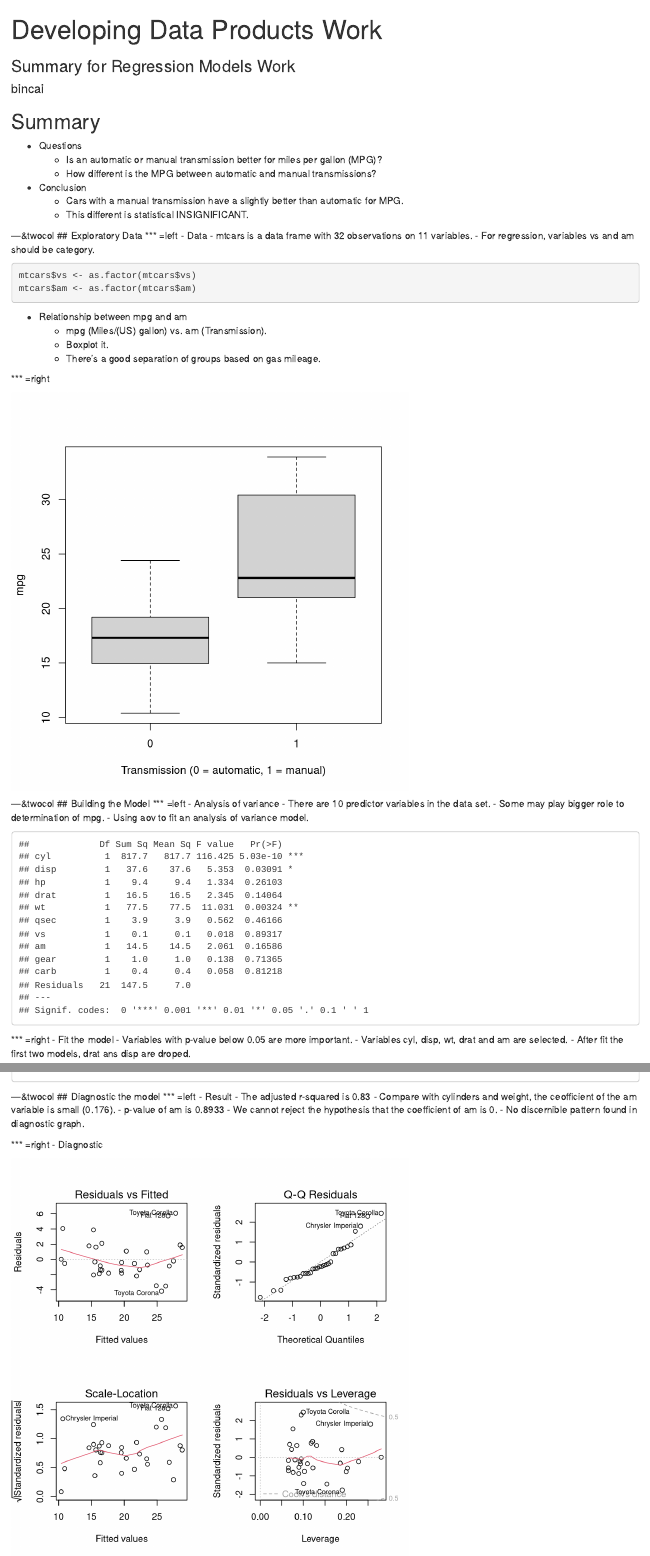
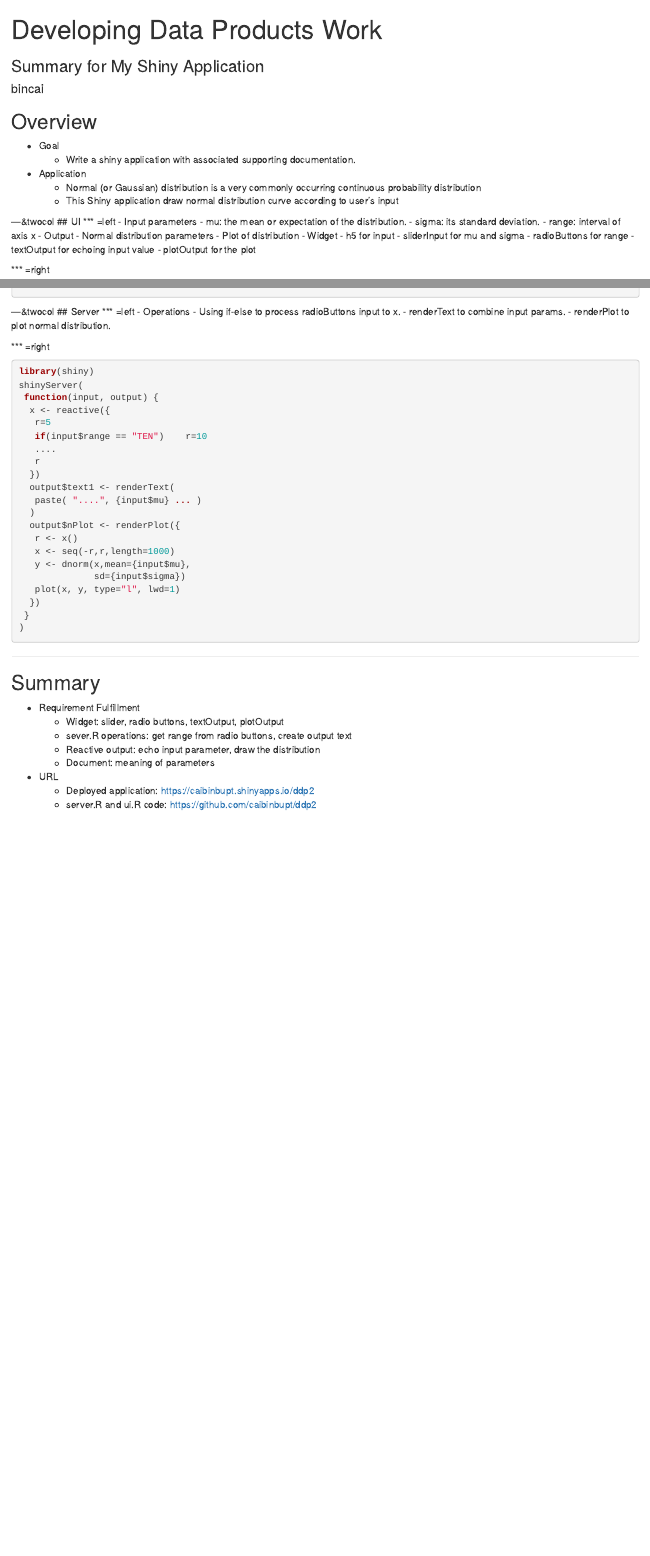
Before and after one commit to caibinbuptold/ddp, an R Markdown document (index.Rmd): the page in a window 1100 px wide, from its top, and a second part further down, joined at a grey line. Rendered offline with R 4.5, knitr and Pandoc, with nearby package versions.

Commit message:
submit for evaluation

````diff
--- a/index.Rmd
+++ b/index.Rmd
@@ -1,6 +1,6 @@
 ---
 title       : Developing Data Products Work
-subtitle    : Summary for Regression Models Work
+subtitle    : Summary for My Shiny Application
 author      : bincai
 job         : Hadooper@Tencent
 framework   : io2012        # {io2012, html5slides, shower, dzslides, ...}
@@ -11,27 +11,29 @@ mode        : selfcontained # {standalone, draft}
 knit        : slidify::knit2slides
 ---
 
-## Summary
-- Questions
-  - Is an automatic or manual transmission better for miles per gallon (MPG)?
-  - How different is the MPG between automatic and manual transmissions?
-- Conclusion
-  - Cars with a manual transmission have a slightly better than automatic for MPG.
-  - This different is statistical INSIGNIFICANT.
+## Overview
+- Goal
+  - Write a shiny application with associated supporting documentation.
+- Application
+  - Normal (or Gaussian) distribution is a very commonly occurring continuous probability distribution
+  - This Shiny application draw normal distribution curve according to user's input
 
 ---&twocol
-## Exploratory Data
+## UI
 *** =left
-- Data
-  - mtcars is a data frame with 32 observations on 11 variables.
-  - For regression, variables vs and am should be category.
-```{r}
-mtcars$vs <- as.factor(mtcars$vs)
-mtcars$am <- as.factor(mtcars$am)
-```
-- Relationship between mpg and am
-	- mpg (Miles/(US) gallon) vs. am (Transmission).
-  - Boxplot it.
-  - There's a good separation of groups based on gas mileage.
+- Input parameters
+  - mu: the mean or expectation of the distribution.
+  - sigma: its standard deviation.
+  - range: interval of axis x
+- Output
+  - Normal distribution parameters
+  - Plot of distribution
+- Widget
+  - h5 for input
+  - sliderInput for mu and sigma
+  - radioButtons for range
+  - textOutput for echoing input value
+  - plotOutput for the plot
 
 *** =right
+```{r, eval = FALSE}
@@ -40,4 +53,0 @@ mtcars$am <- as.factor(mtcars$am)
-```{r, fig.height=6, fig.width=6, echo = FALSE}
-boxplot(mpg ~ am,
-        data = mtcars,
-        xlab = "Transmission (0 = automatic, 1 = manual)")
@@ -44,20 +59,36 @@ boxplot(mpg ~ am,
 ```
 
 ---&twocol
-## Building the Model
+## Server
 *** =left
-- Analysis of variance
-	- There are 10 predictor variables in the data set.
-	- Some may play bigger role to determination of mpg.
-	- Using aov to fit an analysis of variance model.
-```{r, echo = FALSE}
-analysis <- aov(mpg ~ ., data = mtcars)
-summary(analysis)
+- Operations
+  - Using if-else to process radioButtons input to x.
+  - renderText to combine input params.
+  - renderPlot to plot normal distribution.
+
+
+*** =right
+```{r, eval = FALSE}
+library(shiny)
+shinyServer(
+ function(input, output) {
+  x <- reactive({
+   r=5
+   if(input$range == "TEN")    r=10
+   ....
+   r
+  })
+  output$text1 <- renderText(
+   paste( "....", {input$mu} ... )
+  )
+  output$nPlot <- renderPlot({
+   r <- x()
+   x <- seq(-r,r,length=1000)
+   y <- dnorm(x,mean={input$mu},
+              sd={input$sigma})
+   plot(x, y, type="l", lwd=1)
+  })
+ }
+)
 ```
 
-*** =right
-- Fit the model
-	- Variables with p-value below 0.05 are more important.
-	- Variables cyl, disp, wt, drat and am are selected.
-	- After fit the first two models, drat ans disp are droped.
-```{r}
@@ -68,16 +95,10 @@ summary(lm)
----&twocol
-## Diagnostic the model
-*** =left
-- Result
-	- The adjusted r-squared is 0.83
-	- Compare with cylinders and weight, the ceofficient of the am variable is small (0.176).
-	- p-value of am is 0.8933
-	- We cannot reject the hypothesis that the coefficient of am is 0.
-	- No discernible pattern found in diagnostic graph.
-
-*** =right
-- Diagnostic
-```{r fig.height=6, fig.width=6, echo = FALSE }
-par(mfrow = c(2, 2))
-plot(lm)
-```
+---
+## Summary
+- Requirement Fulfillment
+  - Widget: slider, radio buttons, textOutput, plotOutput
+  - sever.R operations: get range from radio buttons, create output text
+  - Reactive output: echo input parameter, draw the distribution
+  - Document: meaning of parameters
+- URL
+  - Deployed application: https://caibinbupt.shinyapps.io/ddp2
+  - server.R and ui.R code: https://github.com/caibinbupt/ddp2
````
Also changed, not shown: index.html, index.md, index.Rmd (23 more changed lines).
